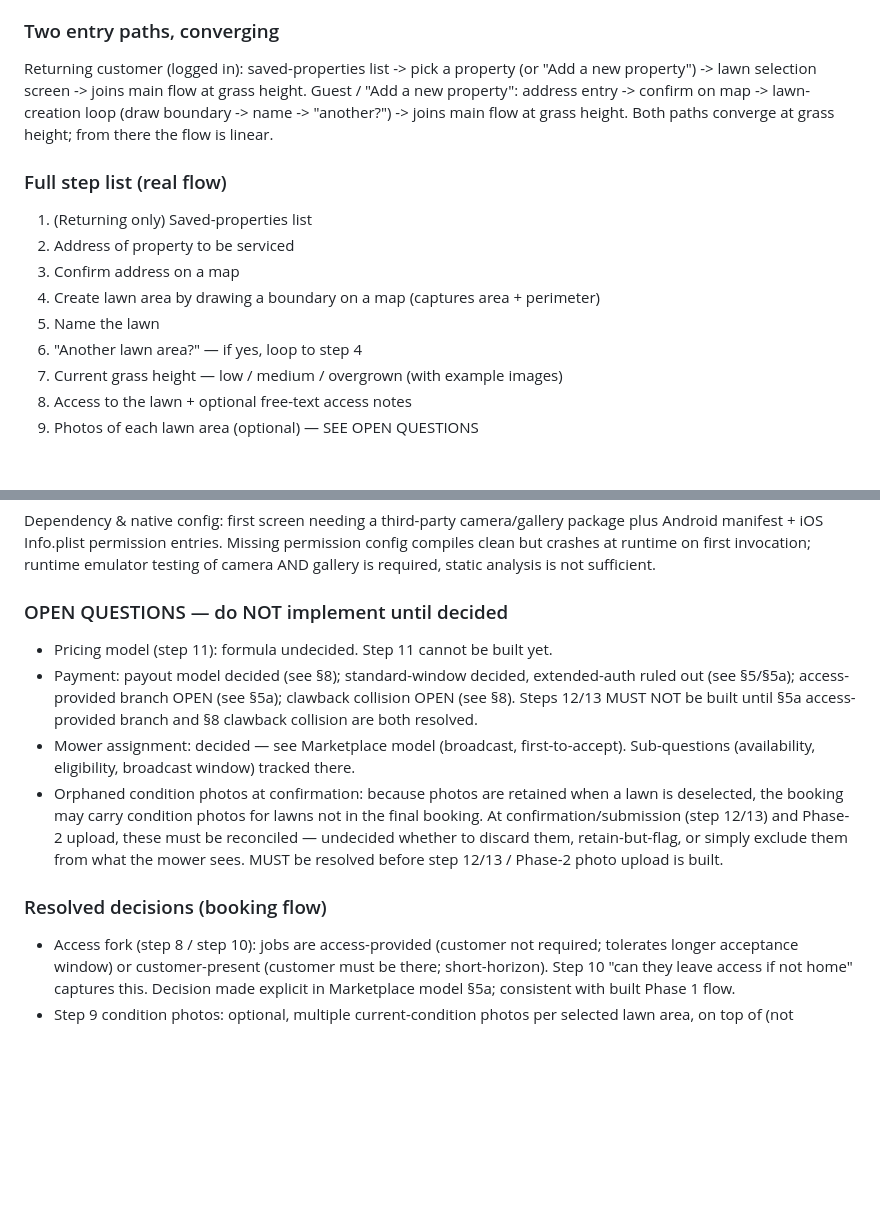
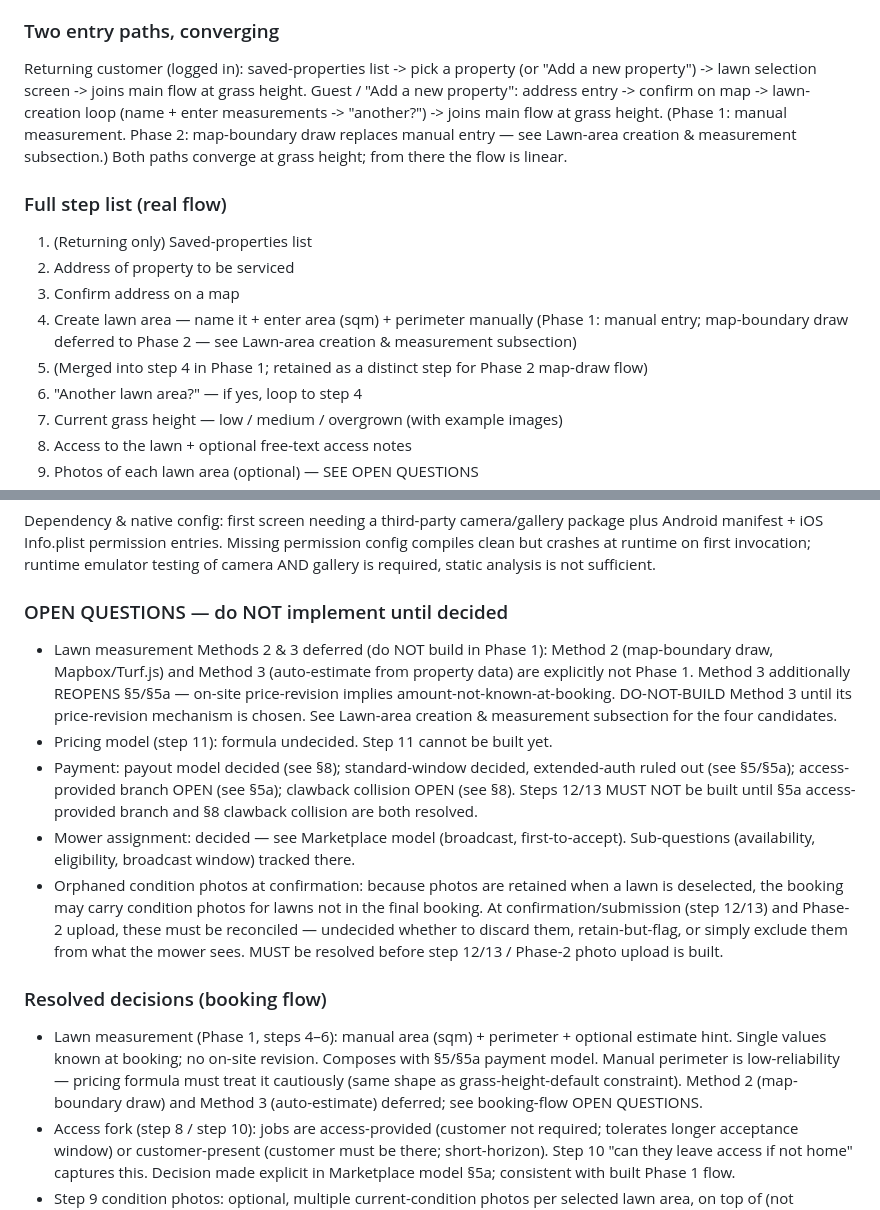
Before and after one commit to howardgreenmanlawncare/mowr, a Markdown page: MOWR_PROJECT_SPEC.md, 2 parts joined by grey strips. GitHub-like rendering; blank space fills up the shorter version.

```diff
--- a/MOWR_PROJECT_SPEC.md
+++ b/MOWR_PROJECT_SPEC.md
@@ -644,16 +648,21 @@ Returning customer (logged in): saved-properties list -> pick a property
 (or "Add a new property") -> lawn selection screen -> joins main flow at
 grass height.
 Guest / "Add a new property": address entry -> confirm on map ->
-lawn-creation loop (draw boundary -> name -> "another?") -> joins main
-flow at grass height.
+lawn-creation loop (name + enter measurements -> "another?") -> joins
+main flow at grass height. (Phase 1: manual measurement. Phase 2:
+map-boundary draw replaces manual entry — see Lawn-area creation &
+measurement subsection.)
 Both paths converge at grass height; from there the flow is linear.
 
 ### Full step list (real flow)
 1. (Returning only) Saved-properties list
 2. Address of property to be serviced
 3. Confirm address on a map
-4. Create lawn area by drawing a boundary on a map (captures area + perimeter)
-5. Name the lawn
+4. Create lawn area — name it + enter area (sqm) + perimeter manually
+   (Phase 1: manual entry; map-boundary draw deferred to Phase 2 — see
+   Lawn-area creation & measurement subsection)
+5. (Merged into step 4 in Phase 1; retained as a distinct step for Phase 2
+   map-draw flow)
 6. "Another lawn area?" — if yes, loop to step 4
 7. Current grass height — low / medium / overgrown (with example images)
 8. Access to the lawn + optional free-text access notes
@@ -777,6 +850,13 @@ on first invocation; runtime emulator testing of camera AND gallery is
 required, static analysis is not sufficient.
 
 ### OPEN QUESTIONS — do NOT implement until decided
+- Lawn measurement Methods 2 & 3 deferred (do NOT build in Phase 1):
+  Method 2 (map-boundary draw, Mapbox/Turf.js) and Method 3
+  (auto-estimate from property data) are explicitly not Phase 1. Method 3
+  additionally REOPENS §5/§5a — on-site price-revision implies
+  amount-not-known-at-booking. DO-NOT-BUILD Method 3 until its
+  price-revision mechanism is chosen. See Lawn-area creation &
+  measurement subsection for the four candidates.
 - Pricing model (step 11): formula undecided. Step 11 cannot be built yet.
 - Payment: payout model decided (see §8); standard-window decided,
   extended-auth ruled out (see §5/§5a); access-provided branch OPEN
@@ -793,6 +873,12 @@ required, static analysis is not sufficient.
   is built.
 
 ### Resolved decisions (booking flow)
+- Lawn measurement (Phase 1, steps 4–6): manual area (sqm) + perimeter +
+  optional estimate hint. Single values known at booking; no on-site
+  revision. Composes with §5/§5a payment model. Manual perimeter is
+  low-reliability — pricing formula must treat it cautiously (same shape
+  as grass-height-default constraint). Method 2 (map-boundary draw) and
+  Method 3 (auto-estimate) deferred; see booking-flow OPEN QUESTIONS.
 - Access fork (step 8 / step 10): jobs are access-provided (customer
   not required; tolerates longer acceptance window) or customer-present
   (customer must be there; short-horizon). Step 10 "can they leave
```
Also changed, not shown: other parts of MOWR_PROJECT_SPEC.md (+69 -1 lines).
